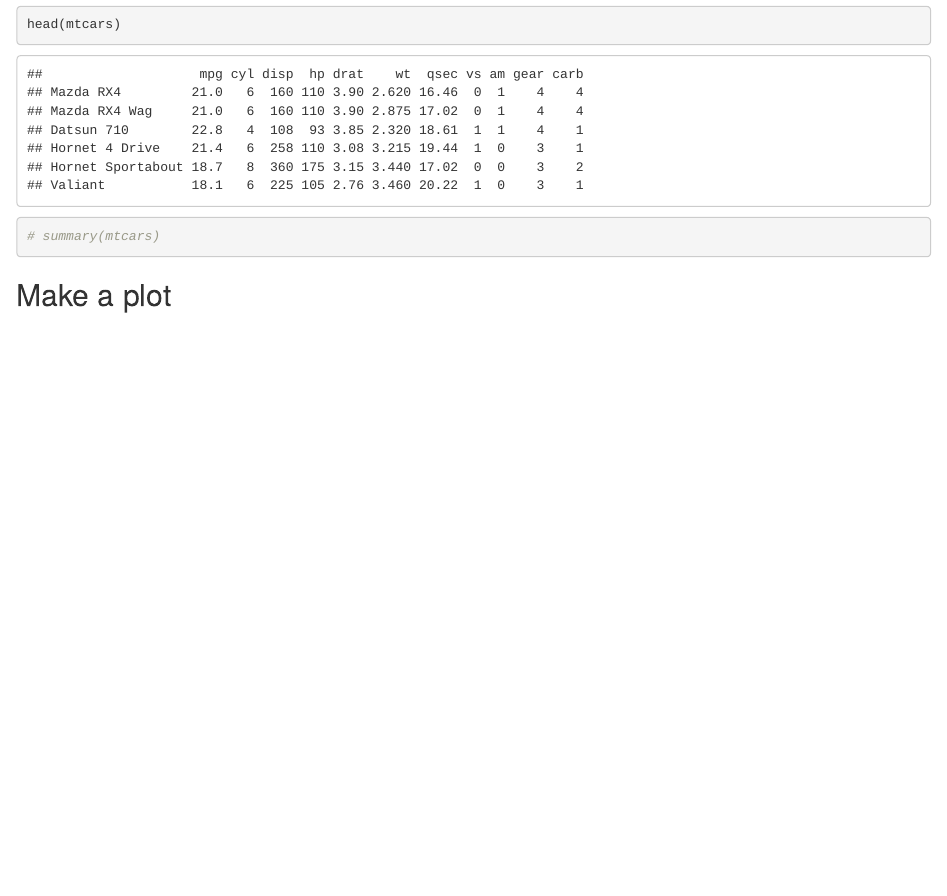
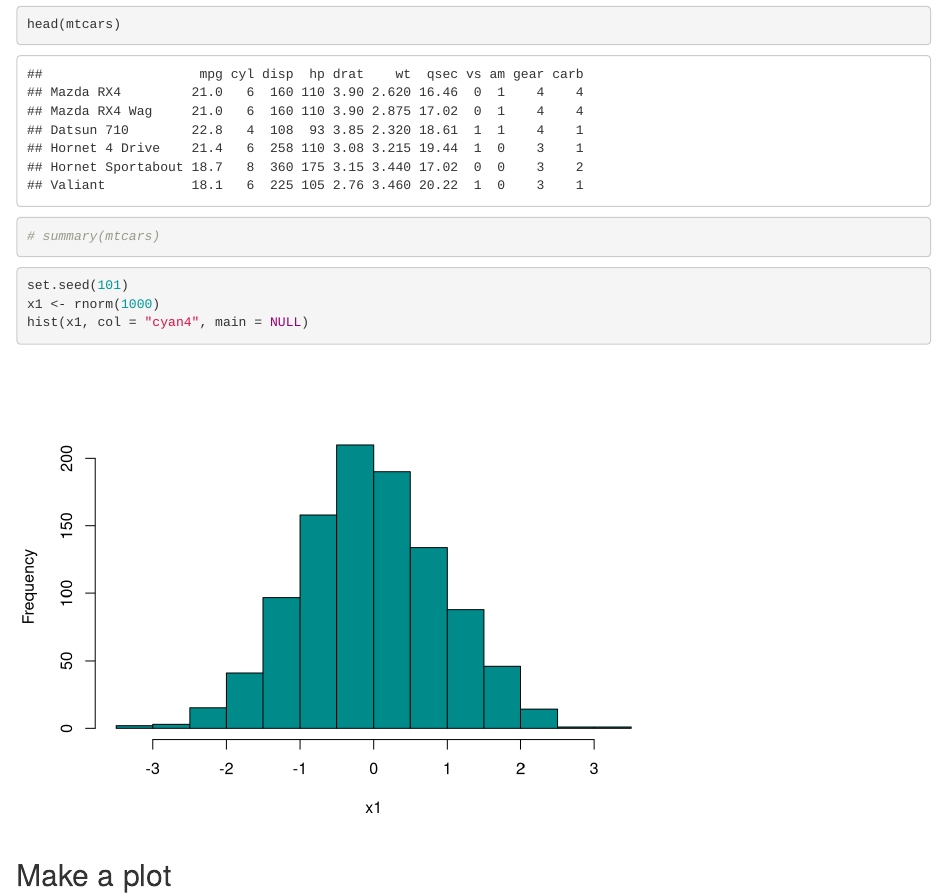
Before and after one commit to DrQiusLab/drqiuslab.github.io, an R Markdown document (blog/demo_001/index.Rmarkdown): the page in a window 1100 px wide, from 180 px down. Rendered offline with R 4.5, knitr and Pandoc, with nearby package versions.

Commit message:
test r plot...

````diff
--- a/blog/demo_001/index.Rmarkdown
+++ b/blog/demo_001/index.Rmarkdown
@@ -8,7 +8,6 @@ categories:
 tags:
   - R
   - Plots
-draft: yes
 ---
 
 ```{r, echo=FALSE, include=FALSE}
@@ -24,6 +23,13 @@ head(mtcars)
 # summary(mtcars)
 ```
 
+```{r}
+set.seed(101)
+x1 <- rnorm(1000)
+hist(x1, col = "cyan4", main = NULL)
+```
+
+
 ## Make a plot
 ```{r}
 ggplot(data = mtcars, mapping = aes(x = disp, y = mpg,
````
Also changed, not shown: blog/2022/hello/index.html, blog/2023/bootstrap-5-migration/index.html, blog/2023/docsy-0.7/index.html, blog/2023/priorities-for-2024/index.html, blog/2024/0.9.0/index.html, blog/_print/index.html, blog/demo_001/index.html, blog/index.html, blog/youtube-demo/index.html, categories/blog/index.html, categories/index.html, tags/index.html, tags/plots/index.html, tags/r/index.html, 45 other files.
